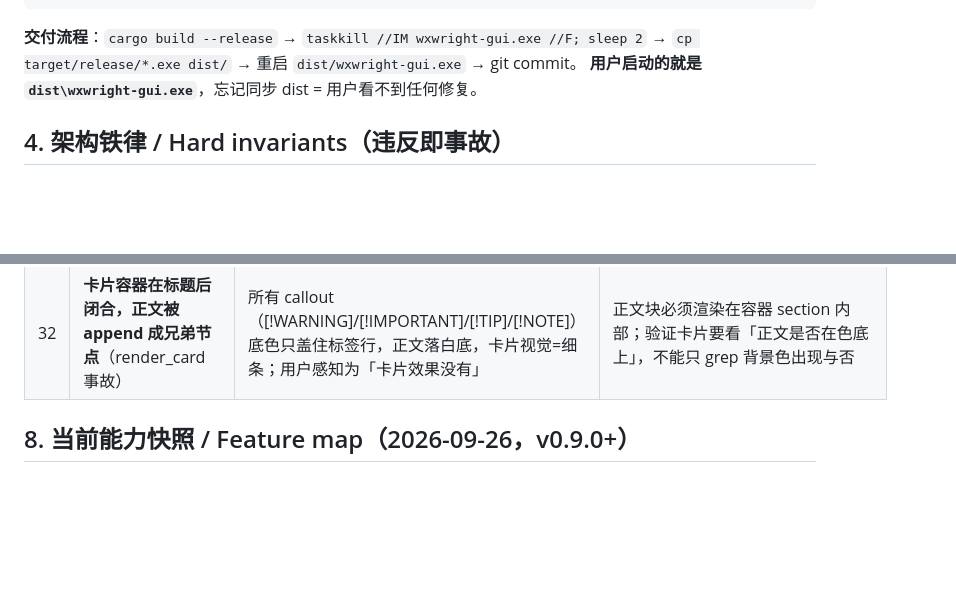
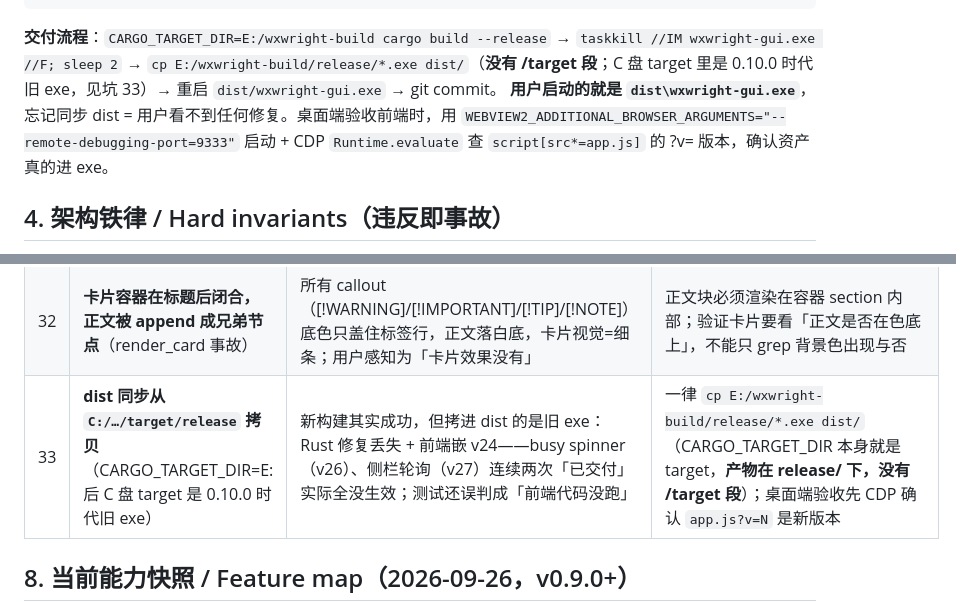
Before and after one commit to YaoIsAI/wxwright, a Markdown page: AGENTS.md, 2 parts joined by grey strips. GitHub-like rendering; blank space fills up the shorter version.

Commit message:
docs: pitfall 33 - dist sync must copy from the E-drive release dir
The two dist syncs after the E-drive target switch copied from the
stale C:/.../target/release (a v0.10.0-era exe embedding frontend
v24), so the busy-spinner and sidebar-poll frontend fixes never
reached the desktop app despite successful builds. Delivery flow now
pins cp E:/wxwright-build/release/*.exe (no /target segment) and adds
a CDP asset-version check to desktop acceptance.

````diff
--- a/AGENTS.md
+++ b/AGENTS.md
@@ -52,9 +52,10 @@ cargo run --release -p icongen               # 重生成图标
 python -m http.server 8742 -d gui/ui         # 浏览器 demo 模式（无后端）验收 UI
 ```
 
-**交付流程**：`cargo build --release` → `taskkill //IM wxwright-gui.exe //F; sleep 2` →
-`cp target/release/*.exe dist/` → 重启 `dist/wxwright-gui.exe` → git commit。
-**用户启动的就是 `dist\wxwright-gui.exe`**，忘记同步 dist = 用户看不到任何修复。
+**交付流程**：`CARGO_TARGET_DIR=E:/wxwright-build cargo build --release` → `taskkill //IM wxwright-gui.exe //F; sleep 2` →
+`cp E:/wxwright-build/release/*.exe dist/`（**没有 /target 段**；C 盘 target 里是 0.10.0 时代旧 exe，见坑 33）→ 重启 `dist/wxwright-gui.exe` → git commit。
+**用户启动的就是 `dist\wxwright-gui.exe`**，忘记同步 dist = 用户看不到任何修复。桌面端验收前端时，用
+`WEBVIEW2_ADDITIONAL_BROWSER_ARGUMENTS="--remote-debugging-port=9333"` 启动 + CDP `Runtime.evaluate` 查 `script[src*=app.js]` 的 ?v= 版本，确认资产真的进 exe。
 
 ## 4. 架构铁律 / Hard invariants（违反即事故）
 
@@ -140,6 +141,7 @@ python -m http.server 8742 -d gui/ui         # 浏览器 demo 模式（无后端
 | 30 | **C 盘满到 `rm -rf` 之后可用空间反而更少** | 其他进程（系统更新/索引/备份）在同时吃盘，跟 C 盘抢空间没有胜算 | 直接换盘：`CARGO_TARGET_DIR=E:/wxwright-build cargo build --release`（E 盘 134G 可用），零风险且不影响 dist 同步 |
 | 31 | **主题 role 声明了但渲染器不读** | AI 生成主题「合规却无效」，用户感知为「AI 排版没用」（card_* 事故：`let _ = row;` 式的 `let _ = role;`） | 见铁律 11；`roles.rs` + `theme_roles_test.rs` 双重锁定 |
 | 32 | **卡片容器在标题后闭合，正文被 append 成兄弟节点**（render_card 事故） | 所有 callout（[!WARNING]/[!IMPORTANT]/[!TIP]/[!NOTE]）底色只盖住标签行，正文落白底，卡片视觉=细条；用户感知为「卡片效果没有」 | 正文块必须渲染在容器 section 内部；验证卡片要看「正文是否在色底上」，不能只 grep 背景色出现与否 |
+| 33 | **dist 同步从 `C:/…/target/release` 拷贝**（CARGO_TARGET_DIR=E: 后 C 盘 target 是 0.10.0 时代旧 exe） | 新构建其实成功，但拷进 dist 的是旧 exe：Rust 修复丢失 + 前端嵌 v24——busy spinner（v26）、侧栏轮询（v27）连续两次「已交付」实际全没生效；测试还误判成「前端代码没跑」 | 一律 `cp E:/wxwright-build/release/*.exe dist/`（CARGO_TARGET_DIR 本身就是 target，**产物在 release/ 下，没有 /target 段**）；桌面端验收先 CDP 确认 `app.js?v=N` 是新版本 |
 
 ## 8. 当前能力快照 / Feature map（2026-09-26，v0.9.0+）
 
````
